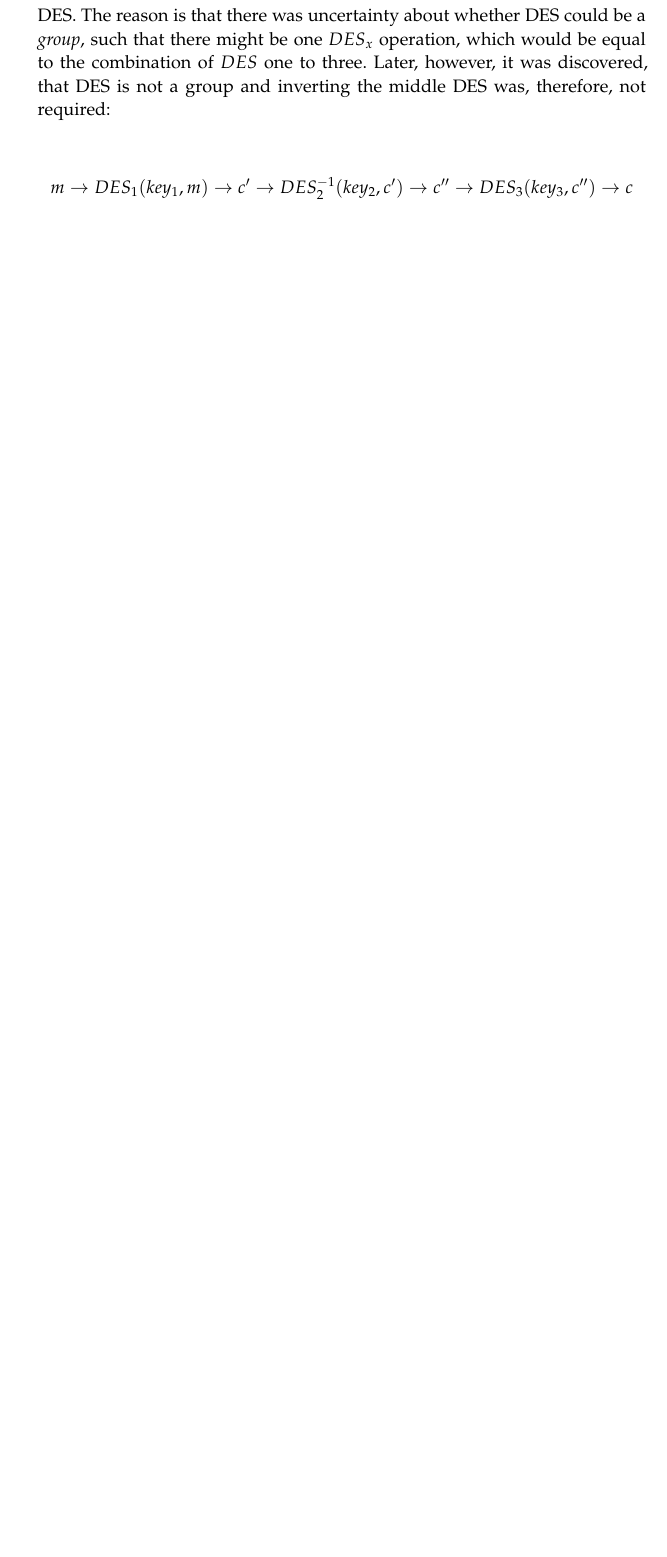
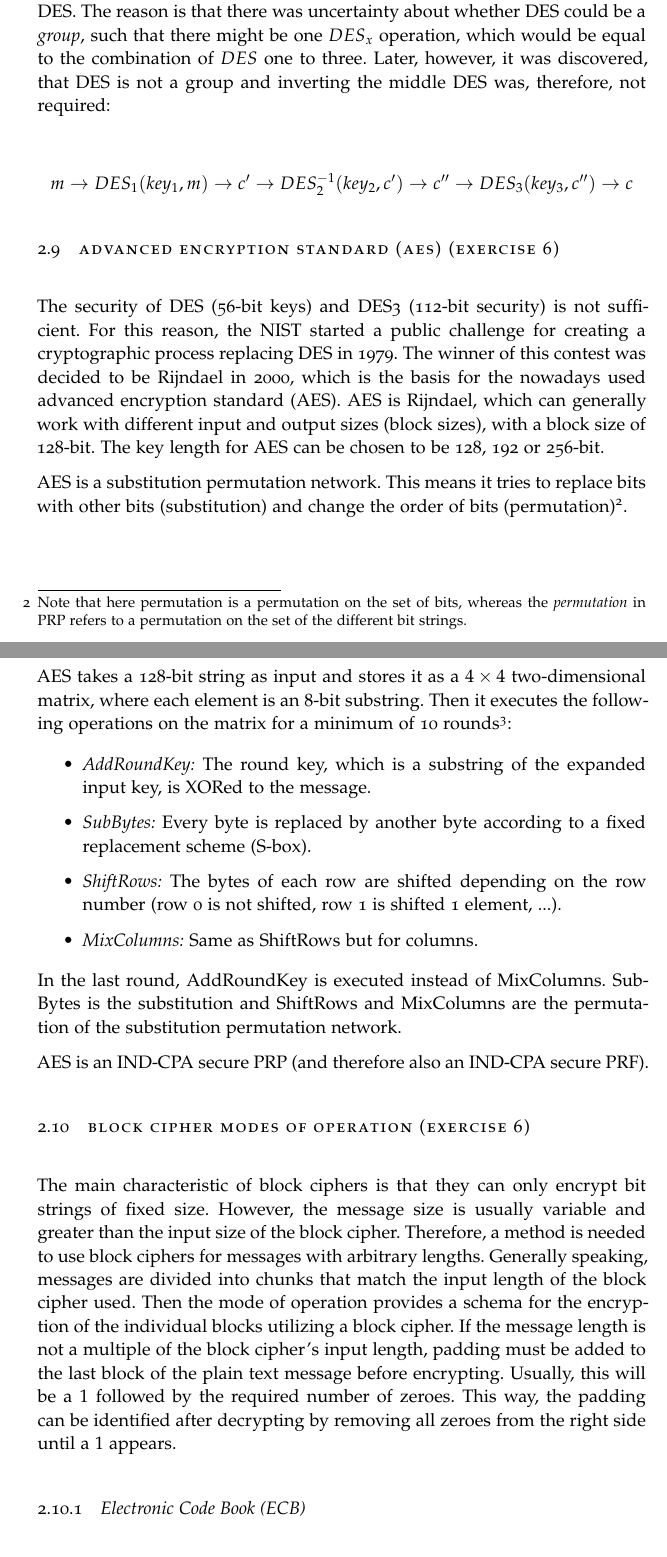
Before and after one commit to Jonas-Wessner/module-summaries, a LaTeX thesis (TUD/IntroKrypto/thesis.tex, which reads TUD/IntroKrypto/chapters/02_private_key_krypto.tex): part of page 15 of 17 before the commit and two parts of pages 15 and 16 of 19 after it, the two joined at a grey line, cut so that both start at the same text, the shorter picture padded with empty space. The pictures show the PDF file TUD/IntroKrypto/thesis.pdf that the author committed with the source.

Commit message:
#0 crypto: PRP and AES

```diff
--- a/TUD/IntroKrypto/chapters/02_private_key_krypto.tex
+++ b/TUD/IntroKrypto/chapters/02_private_key_krypto.tex
@@ -239,3 +252,40 @@ For this reason, double DES is not useful. Instead, Triple DES is used, which ha
 $$
     m \rightarrow DES_{1}(key_1, m) \rightarrow c' \rightarrow DES^{-1}_{2}(key_2, c') \rightarrow c'' \rightarrow DES_{3}(key_3, c'') \rightarrow c
 $$
+
+%%%%%%%%%%%%%%%%%%%%%%%%%%%%%%%%%%%%%%%%%%%
+\section{Advanced Encryption Standard (AES) (Exercise 6)}
+%%%%%%%%%%%%%%%%%%%%%%%%%%%%%%%%%%%%%%%%%%%
+
+The security of DES (56-bit keys) and DES3 (112-bit security) is not sufficient. For this reason, the NIST started a public challenge for creating a cryptographic process replacing DES in 1979. The winner of this contest was decided to be Rijndael in 2000, which is the basis for the nowadays used advanced encryption standard (AES). AES is Rijndael, which can generally work with different input and output sizes (block sizes), with a block size of 128-bit. The key length for AES can be chosen to be 128, 192 or 256-bit.
+
+AES is a substitution permutation network. This means it tries to replace bits with other bits (substitution) and change the order of bits (permutation)\footnote{Note that here permutation is a permutation on the set of bits, whereas the \textit{permutation} in PRP refers to a permutation on the set of the different bit strings.}.
+
+AES takes a 128-bit string as input and stores it as a $4 \times 4$ two-dimensional matrix, where each element is an 8-bit substring. Then it executes the following operations on the matrix for a minimum of 10 rounds\footnote{The number of rounds can be greater if longer keys are used.}:
+
+\begin{itemize}
+    \item \textit{AddRoundKey:} The round key, which is a substring of the expanded input key, is XORed to the message.
+    \item \textit{SubBytes:} Every byte is replaced by another byte according to a fixed replacement scheme (S-box).
+    \item \textit{ShiftRows:} The bytes of each row are shifted depending on the row number (row 0 is not shifted, row 1 is shifted 1 element, ...).
+    \item \textit{MixColumns:} Same as ShiftRows but for columns.
+\end{itemize}
+
+In the last round, AddRoundKey is executed instead of MixColumns. SubBytes is the substitution and ShiftRows and MixColumns are the permutation of the substitution permutation network.
+
+AES is an IND-CPA secure PRP (and therefore also an IND-CPA secure PRF).
+
+%%%%%%%%%%%%%%%%%%%%%%%%%%%%%%%%%%%%%%%%%%%
+\section{Block Cipher Modes of Operation (Exercise 6)}
+%%%%%%%%%%%%%%%%%%%%%%%%%%%%%%%%%%%%%%%%%%%
+
+The main characteristic of block ciphers is that they can only encrypt bit strings of fixed size.
+However, the message size is usually variable and greater than the input size of the block cipher.
+Therefore, a method is needed to use block ciphers for messages with arbitrary lengths.
+Generally speaking, messages are divided into chunks that match the input length of the block cipher used.
+Then the mode of operation provides a schema for the encryption of the individual blocks utilizing a block cipher.
+If the message length is not a multiple of the block cipher's input length, padding must be added to the last block of the plain text message before encrypting. Usually, this will be a $1$ followed by the required number of zeroes. This way, the padding can be identified after decrypting by removing all zeroes from the right side until a $1$ appears.
+
+% TODO: add pictures here
+
+%%%%%%%%%%%%%%%%%%%%%%%%%%%%%%%%%%%%%%%%
+\subsection{Electronic Code Book (ECB)}
```
Also changed, not shown: TUD/IntroKrypto/chapters/glossary.tex (+1 -1 lines), TUD/IntroKrypto/thesis.pdf, TUD/IntroKrypto/chapters/02_private_key_krypto.tex (26 more changed lines).
